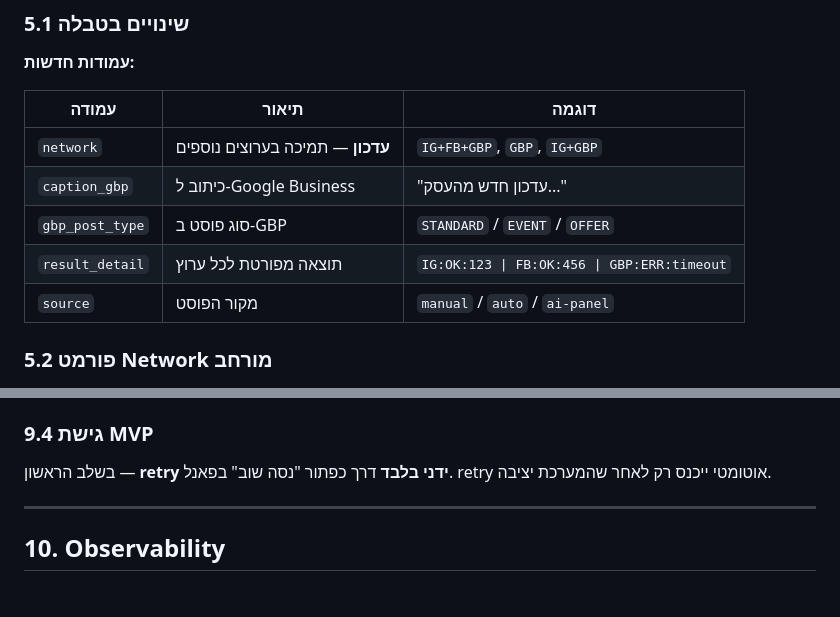
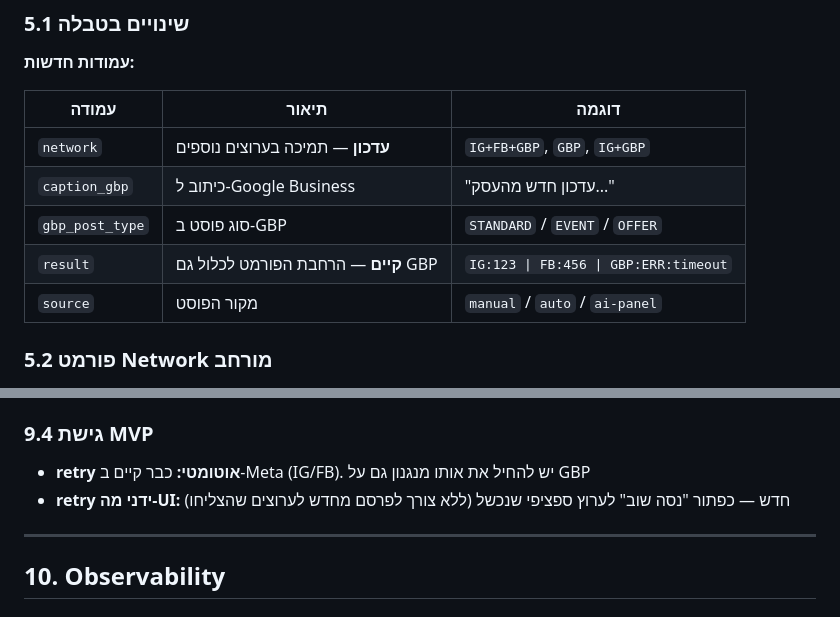
Before and after one commit to amirbiron/Social-publisher, a Markdown page: SPEC-multi-channel-publisher.md, 2 parts joined by grey strips. GitHub-like rendering.

```diff
--- a/SPEC-multi-channel-publisher.md
+++ b/SPEC-multi-channel-publisher.md
@@ -163,7 +163,7 @@ class ChannelRegistry:
 | `network` | **עדכון** — תמיכה בערוצים נוספים | `IG+FB+GBP`, `GBP`, `IG+GBP` |
 | `caption_gbp` | כיתוב ל-Google Business | "עדכון חדש מהעסק..." |
 | `gbp_post_type` | סוג פוסט ב-GBP | `STANDARD` / `EVENT` / `OFFER` |
-| `result_detail` | תוצאה מפורטת לכל ערוץ | `IG:OK:123 \| FB:OK:456 \| GBP:ERR:timeout` |
+| `result` | **קיים** — הרחבת הפורמט לכלול גם GBP | `IG:123 \| FB:456 \| GBP:ERR:timeout` |
 | `source` | מקור הפוסט | `manual` / `auto` / `ai-panel` |
 
 ### 5.2 פורמט Network מורחב
@@ -412,8 +422,8 @@ GBP_REFRESH_TOKEN=...
 
 ### 9.4 גישת MVP
 
-בשלב הראשון — **retry ידני בלבד** דרך כפתור "נסה שוב" בפאנל.
-retry אוטומטי ייכנס רק לאחר שהמערכת יציבה.
+- **retry אוטומטי:** כבר קיים ב-Meta (IG/FB). יש להחיל את אותו מנגנון גם על GBP
+- **retry ידני מה-UI:** חדש — כפתור "נסה שוב" לערוץ ספציפי שנכשל (ללא צורך לפרסם מחדש לערוצים שהצליחו)
 
 ---
 
```
Also changed, not shown: other parts of SPEC-multi-channel-publisher.md (+43 -31 lines).
